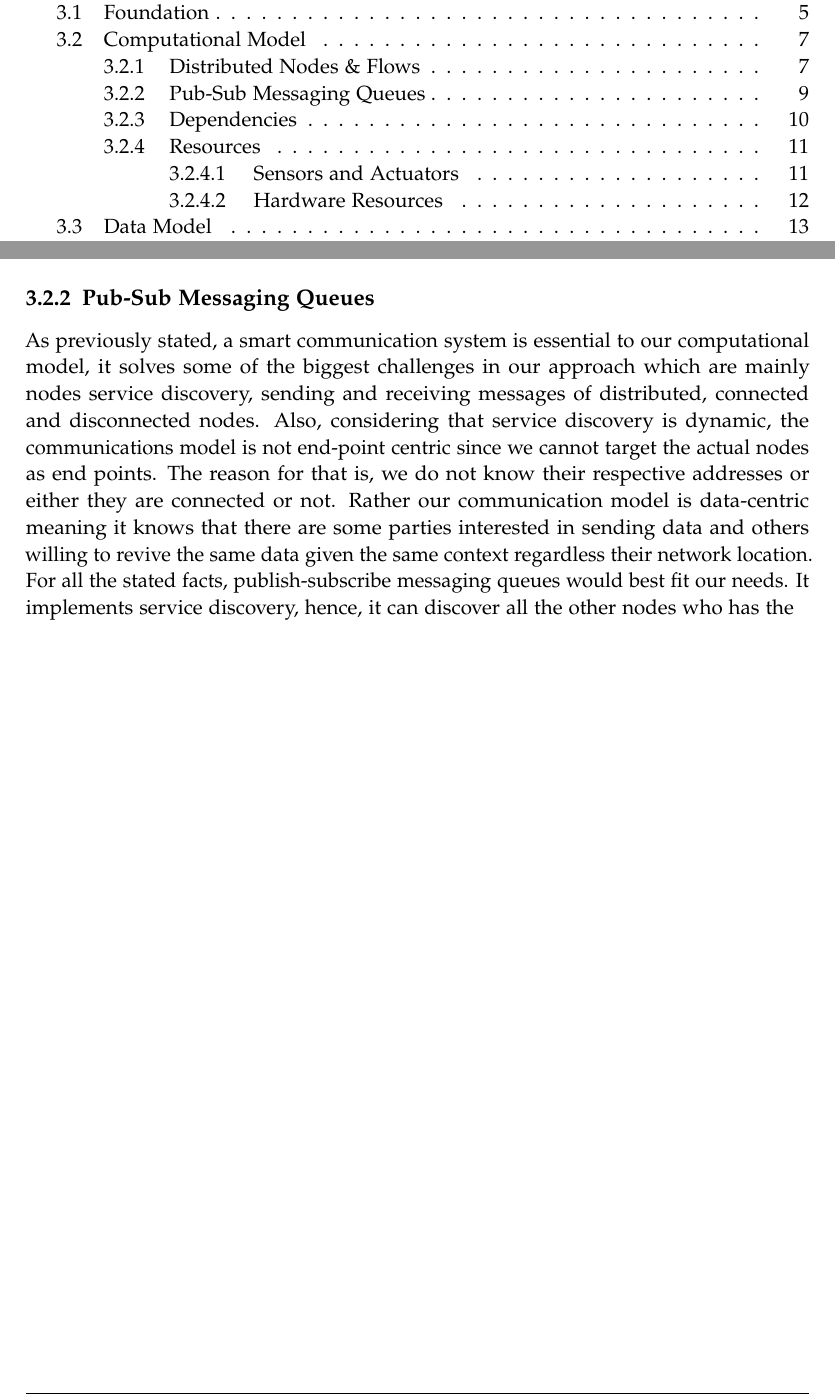
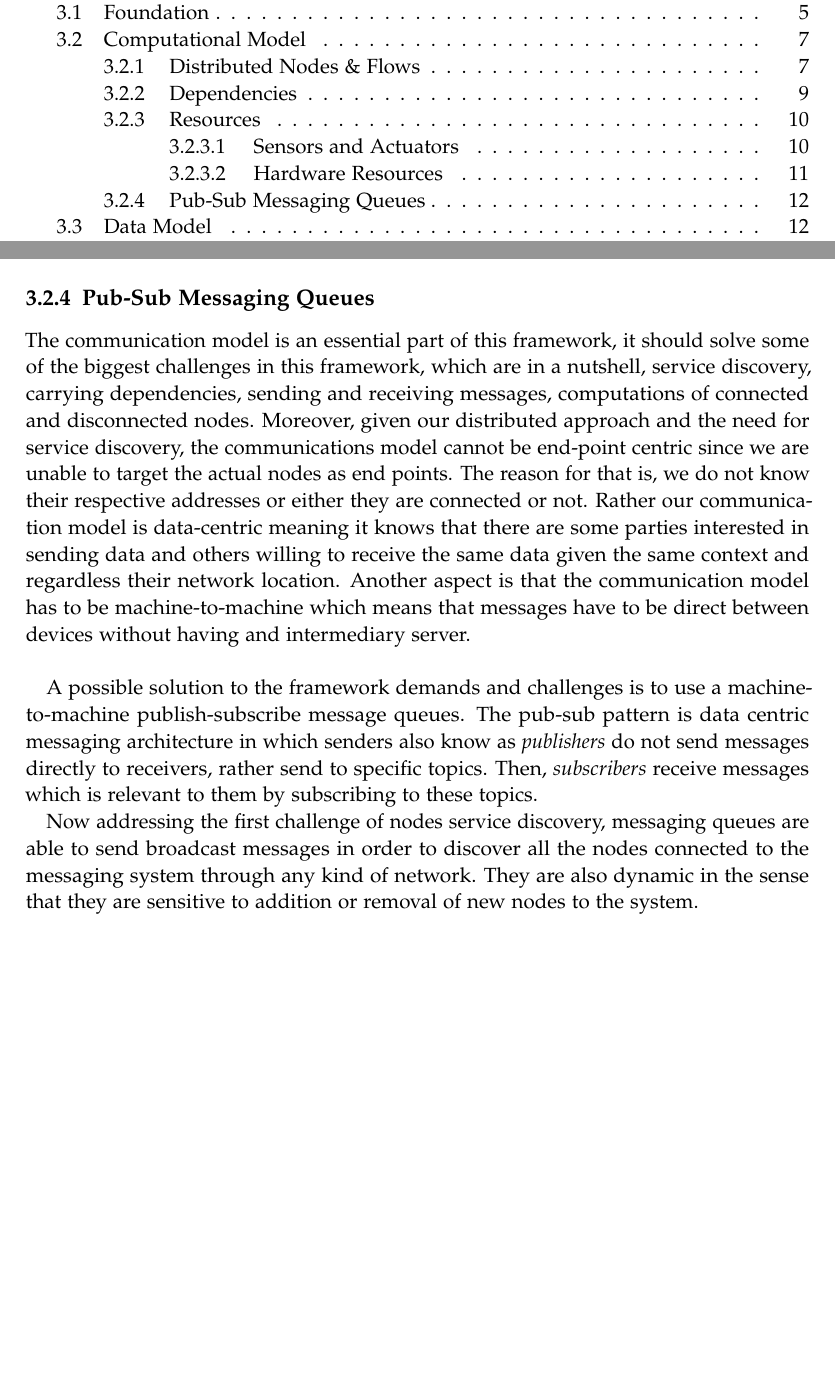
Before and after one commit to SalehAly/master-thesis, a LaTeX thesis (writing/latex-thesis/main.tex, which reads writing/latex-thesis/chapters/03_foundation.tex): two parts of pages 7 and 17 of 33 before the commit and two parts of pages 7 and 20 of 33 after it, joined at a grey line, cut so that both start at the same text, the shorter picture padded with empty space. Compiled offline with pdfLaTeX.

Commit message:
add(writing): pub sub messaging queues

```diff
--- a/writing/latex-thesis/chapters/03_foundation.tex
+++ b/writing/latex-thesis/chapters/03_foundation.tex
@@ -66,13 +66,6 @@ Another main challenge is to actually find the connected nodes. Distributed and
 
 
 
-\newpage
-
-\subsection{Pub-Sub Messaging Queues}
-
-As previously stated, a smart communication system is essential to our computational model, it solves some of the biggest challenges in our approach which are mainly nodes service discovery, sending and receiving messages of distributed, connected and disconnected nodes. Also, considering that service discovery is dynamic, the communications model is not end-point centric since we cannot target the actual nodes as end points. The reason for that is, we do not know their respective addresses or either they are connected or not. Rather our communication model is data-centric meaning it knows that there are some parties interested in sending data and others willing to revive the same data given the same context regardless their network location.
-For all the stated facts, publish-subscribe messaging queues would best fit our needs. It implements service discovery, hence, it can discover all the other nodes who has the
-
 
 
 \newpage
@@ -118,6 +111,15 @@ The idea of queuing computations however develops a scheduling problem. Since we
 \newpage
 
 
+
+
+\subsection{Pub-Sub Messaging Queues}
+
+The communication model is an essential part of this framework, it should solve some of the biggest challenges in this framework, which are in a nutshell,  service discovery, carrying dependencies, sending and receiving messages, computations of connected and disconnected nodes. Moreover, given our distributed approach and the need for service discovery, the communications model cannot be  end-point centric since we are unable to target the actual nodes as end points. The reason for that is, we do not know their respective addresses or either they are connected or not. Rather our communication model is data-centric meaning it knows that there are some parties interested in sending data and others willing to receive the same data given the same context and regardless their network location. Another aspect is that the communication model has to be machine-to-machine which means that messages have to be direct between devices without having and intermediary server. \\
+
+A possible solution to the framework demands and challenges is to use a machine-to-machine publish-subscribe message queues. The pub-sub pattern is data centric messaging architecture in which senders also know as \textit{publishers} do not send messages directly to receivers, rather send to specific topics. Then, \textit{subscribers} receive messages which is relevant to them by subscribing to these topics.
+
+Now addressing the first challenge of nodes service discovery, messaging queues are able to send broadcast messages in order to discover all the nodes connected to the messaging system through any kind of network.  They are also dynamic in the sense that they are sensitive to addition or removal of new nodes to the system.
 
 
 \section{Data Model}
```
Also changed, not shown: writing/latex-thesis/main.pdf.
